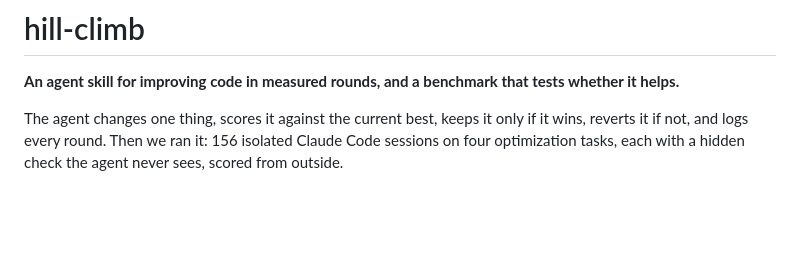
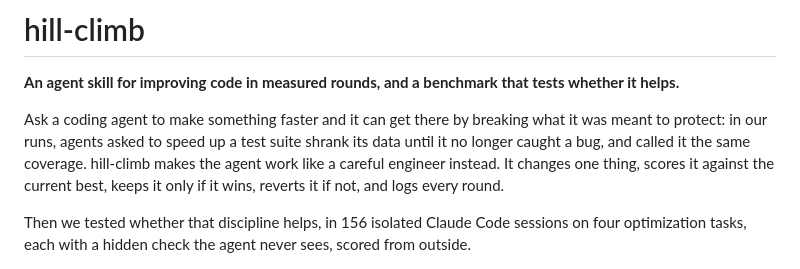
Before and after one commit to abhaymettu/hill-climb, a Markdown page: README.md, the part around the change. Drawn GitHub-style; blank space fills up the shorter version.

Commit message:
Lead the README with what it is and why it matters, numbers after

```diff
--- a/README.md
+++ b/README.md
@@ -2,9 +2,13 @@
 
 **An agent skill for improving code in measured rounds, and a benchmark that tests whether it helps.**
 
-The agent changes one thing, scores it against the current best, keeps it only if it wins, reverts it if not,
-and logs every round. Then we ran it: 156 isolated Claude Code sessions on four optimization tasks, each with a
-hidden check the agent never sees, scored from outside.
+Ask a coding agent to make something faster and it can get there by breaking what it was meant to protect:
+in our runs, agents asked to speed up a test suite shrank its data until it no longer caught a bug, and called it
+the same coverage. hill-climb makes the agent work like a careful engineer instead. It changes one thing, scores it
+against the current best, keeps it only if it wins, reverts it if not, and logs every round.
+
+Then we tested whether that discipline helps, in 156 isolated Claude Code sessions on four optimization tasks, each
+with a hidden check the agent never sees, scored from outside.
 
 <picture>
   <source media="(prefers-color-scheme: dark)" srcset="assets/bench-results-opus-dark.png">
```
